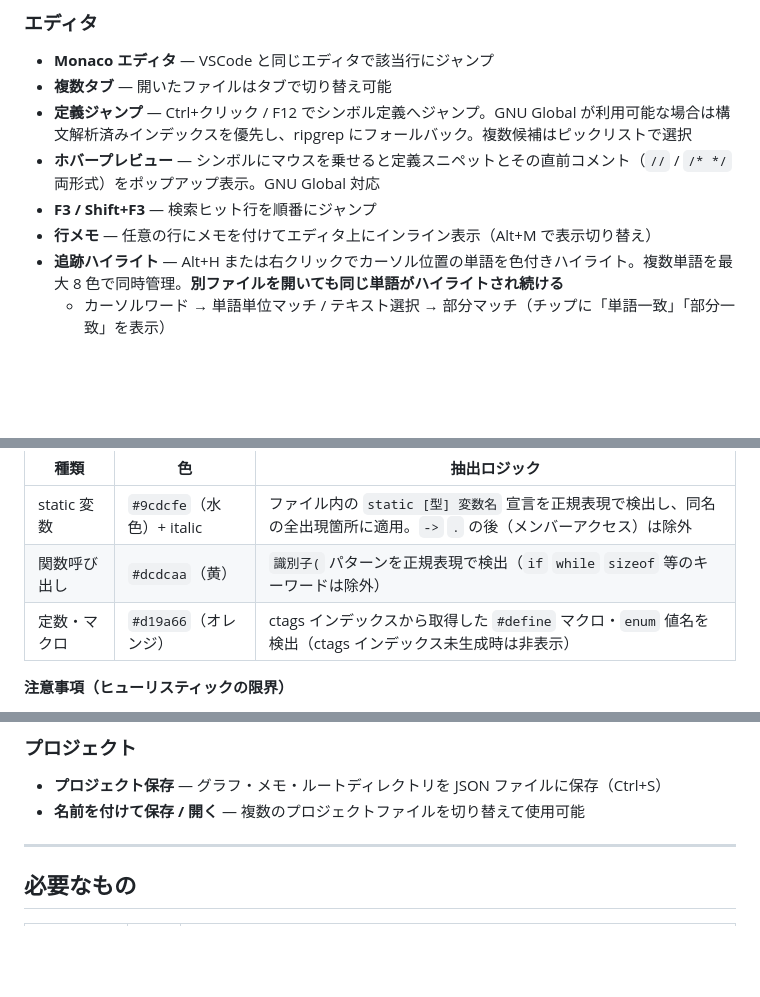
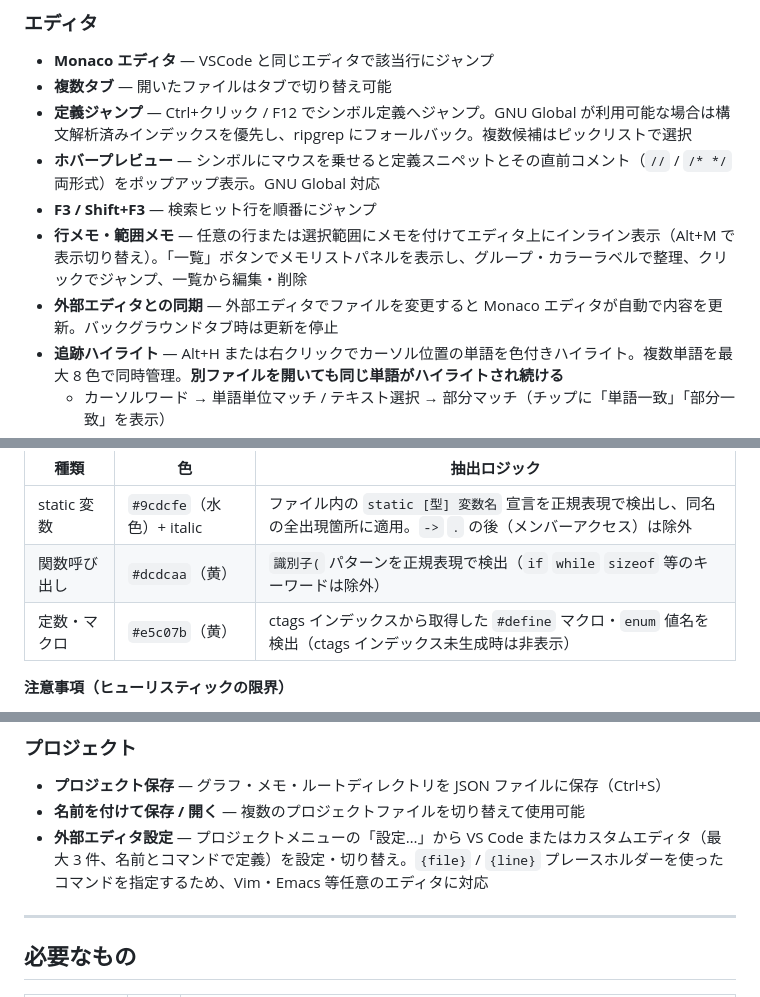
Before and after one commit to Taka-S-dev/grepnavi, a Markdown page: README.md, 3 parts joined by grey strips. GitHub-like rendering; blank space fills up the shorter version.

Commit message:
docs(readme): update for recent features

```diff
--- a/README.md
+++ b/README.md
@@ -32,7 +32,8 @@
 - **定義ジャンプ** — Ctrl+クリック / F12 でシンボル定義へジャンプ。GNU Global が利用可能な場合は構文解析済みインデックスを優先し、ripgrep にフォールバック。複数候補はピックリストで選択
 - **ホバープレビュー** — シンボルにマウスを乗せると定義スニペットとその直前コメント（`//` / `/* */` 両形式）をポップアップ表示。GNU Global 対応
 - **F3 / Shift+F3** — 検索ヒット行を順番にジャンプ
-- **行メモ** — 任意の行にメモを付けてエディタ上にインライン表示（Alt+M で表示切り替え）
+- **行メモ・範囲メモ** — 任意の行または選択範囲にメモを付けてエディタ上にインライン表示（Alt+M で表示切り替え）。「一覧」ボタンでメモリストパネルを表示し、グループ・カラーラベルで整理、クリックでジャンプ、一覧から編集・削除
+- **外部エディタとの同期** — 外部エディタでファイルを変更すると Monaco エディタが自動で内容を更新。バックグラウンドタブ時は更新を停止
 - **追跡ハイライト** — Alt+H または右クリックでカーソル位置の単語を色付きハイライト。複数単語を最大 8 色で同時管理。**別ファイルを開いても同じ単語がハイライトされ続ける**
   - カーソルワード → 単語単位マッチ / テキスト選択 → 部分マッチ（チップに「単語一致」「部分一致」を表示）
   - タブバー直下のチップ一覧で「‹ 前へ / 次へ ›」ジャンプ、単語クリックでピン箇所に戻る、× で解除
@@ -67,7 +68,7 @@
 |------|-----|-------------|
 | static 変数 | `#9cdcfe`（水色）+ italic | ファイル内の `static [型] 変数名` 宣言を正規表現で検出し、同名の全出現箇所に適用。`->` `.` の後（メンバーアクセス）は除外 |
 | 関数呼び出し | `#dcdcaa`（黄） | `識別子(` パターンを正規表現で検出（`if` `while` `sizeof` 等のキーワードは除外）|
-| 定数・マクロ | `#d19a66`（オレンジ） | ctags インデックスから取得した `#define` マクロ・`enum` 値名を検出（ctags インデックス未生成時は非表示） |
+| 定数・マクロ | `#e5c07b`（黄） | ctags インデックスから取得した `#define` マクロ・`enum` 値名を検出（ctags インデックス未生成時は非表示） |
 
 **注意事項（ヒューリスティックの限界）**
 
@@ -116,6 +117,7 @@ static 変数・関数呼び出しはテキストパターンに基づくヒュ
 
 - **プロジェクト保存** — グラフ・メモ・ルートディレクトリを JSON ファイルに保存（Ctrl+S）
 - **名前を付けて保存 / 開く** — 複数のプロジェクトファイルを切り替えて使用可能
+- **外部エディタ設定** — プロジェクトメニューの「設定…」から VS Code またはカスタムエディタ（最大 3 件、名前とコマンドで定義）を設定・切り替え。`{file}` / `{line}` プレースホルダーを使ったコマンドを指定するため、Vim・Emacs 等任意のエディタに対応
 
 ---
 
```
Also changed, not shown: other parts of README.md (+1 -0 lines).
